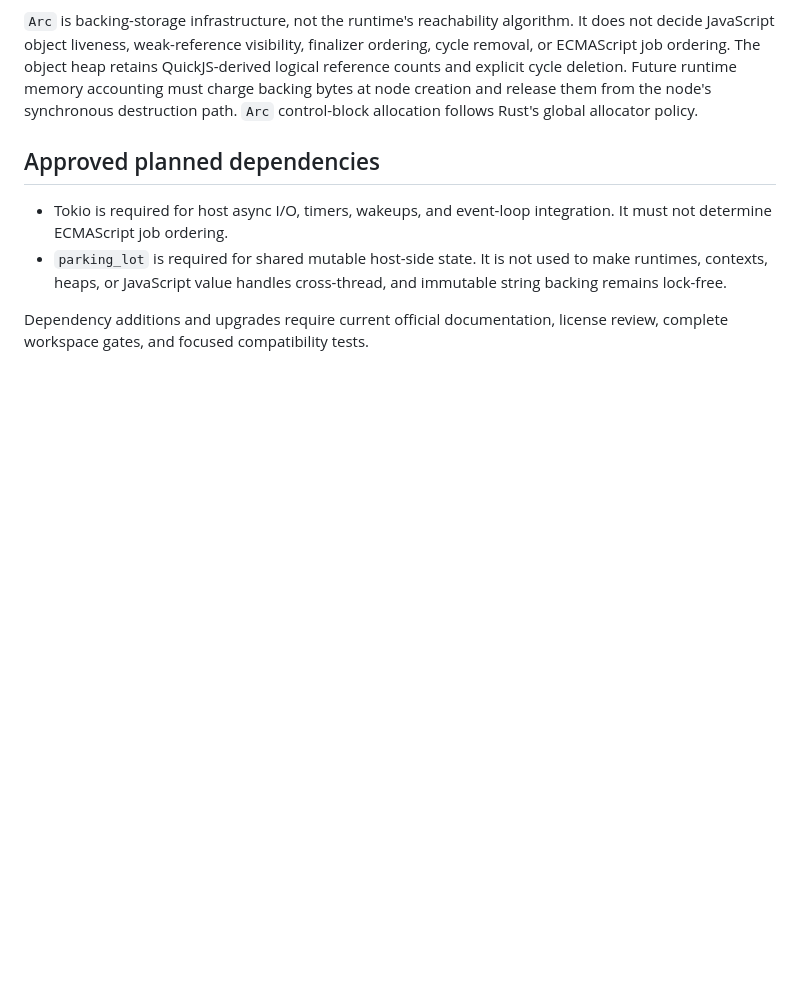
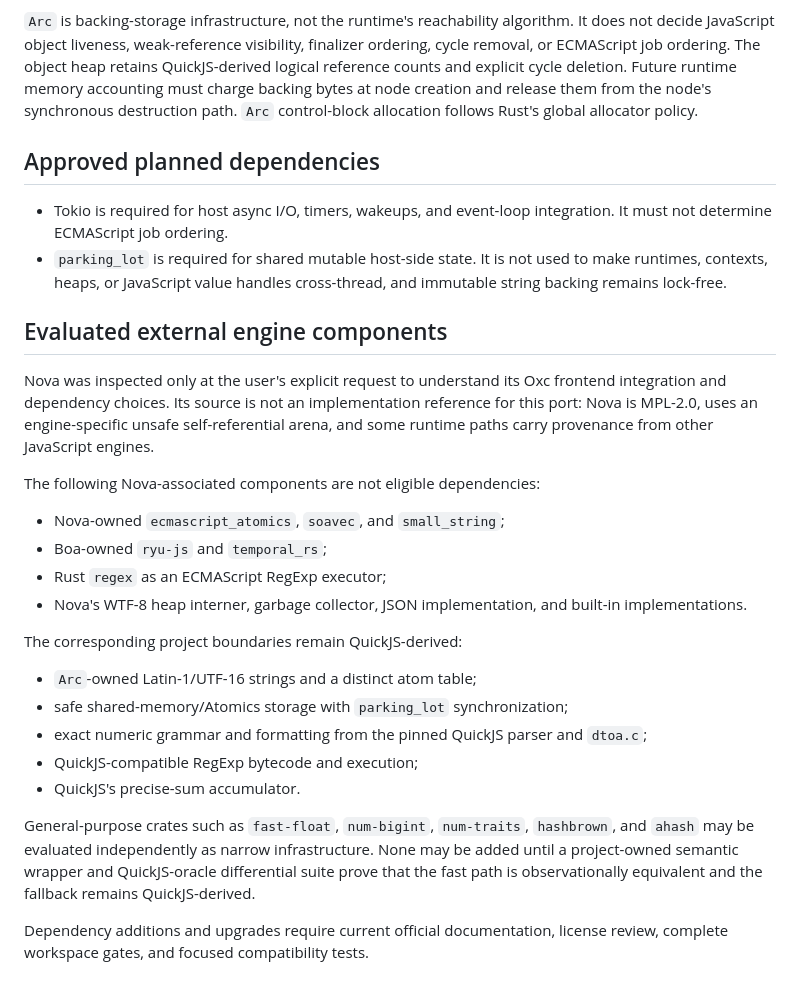
Before and after one commit to fusordev/fusor, a Markdown page: DEPENDENCIES.md, the part around the change. Rendered like a GitHub page; blank space fills up the shorter version.

Commit message:
docs: record external engine dependency boundary

```diff
--- a/DEPENDENCIES.md
+++ b/DEPENDENCIES.md
@@ -107,5 +107,36 @@ control-block allocation follows Rust's global allocator policy.
   to make runtimes, contexts, heaps, or JavaScript value handles cross-thread,
   and immutable string backing remains lock-free.
 
+## Evaluated external engine components
+
+Nova was inspected only at the user's explicit request to understand its Oxc
+frontend integration and dependency choices. Its source is not an
+implementation reference for this port: Nova is MPL-2.0, uses an
+engine-specific unsafe self-referential arena, and some runtime paths carry
+provenance from other JavaScript engines.
+
+The following Nova-associated components are not eligible dependencies:
+
+- Nova-owned `ecmascript_atomics`, `soavec`, and `small_string`;
+- Boa-owned `ryu-js` and `temporal_rs`;
+- Rust `regex` as an ECMAScript RegExp executor;
+- Nova's WTF-8 heap interner, garbage collector, JSON implementation, and
+  built-in implementations.
+
+The corresponding project boundaries remain QuickJS-derived:
+
+- `Arc`-owned Latin-1/UTF-16 strings and a distinct atom table;
+- safe shared-memory/Atomics storage with `parking_lot` synchronization;
+- exact numeric grammar and formatting from the pinned QuickJS parser and
+  `dtoa.c`;
+- QuickJS-compatible RegExp bytecode and execution;
+- QuickJS's precise-sum accumulator.
+
+General-purpose crates such as `fast-float`, `num-bigint`, `num-traits`,
+`hashbrown`, and `ahash` may be evaluated independently as narrow
+infrastructure. None may be added until a project-owned semantic wrapper and
+QuickJS-oracle differential suite prove that the fast path is observationally
+equivalent and the fallback remains QuickJS-derived.
+
 Dependency additions and upgrades require current official documentation,
 license review, complete workspace gates, and focused compatibility tests.
```
